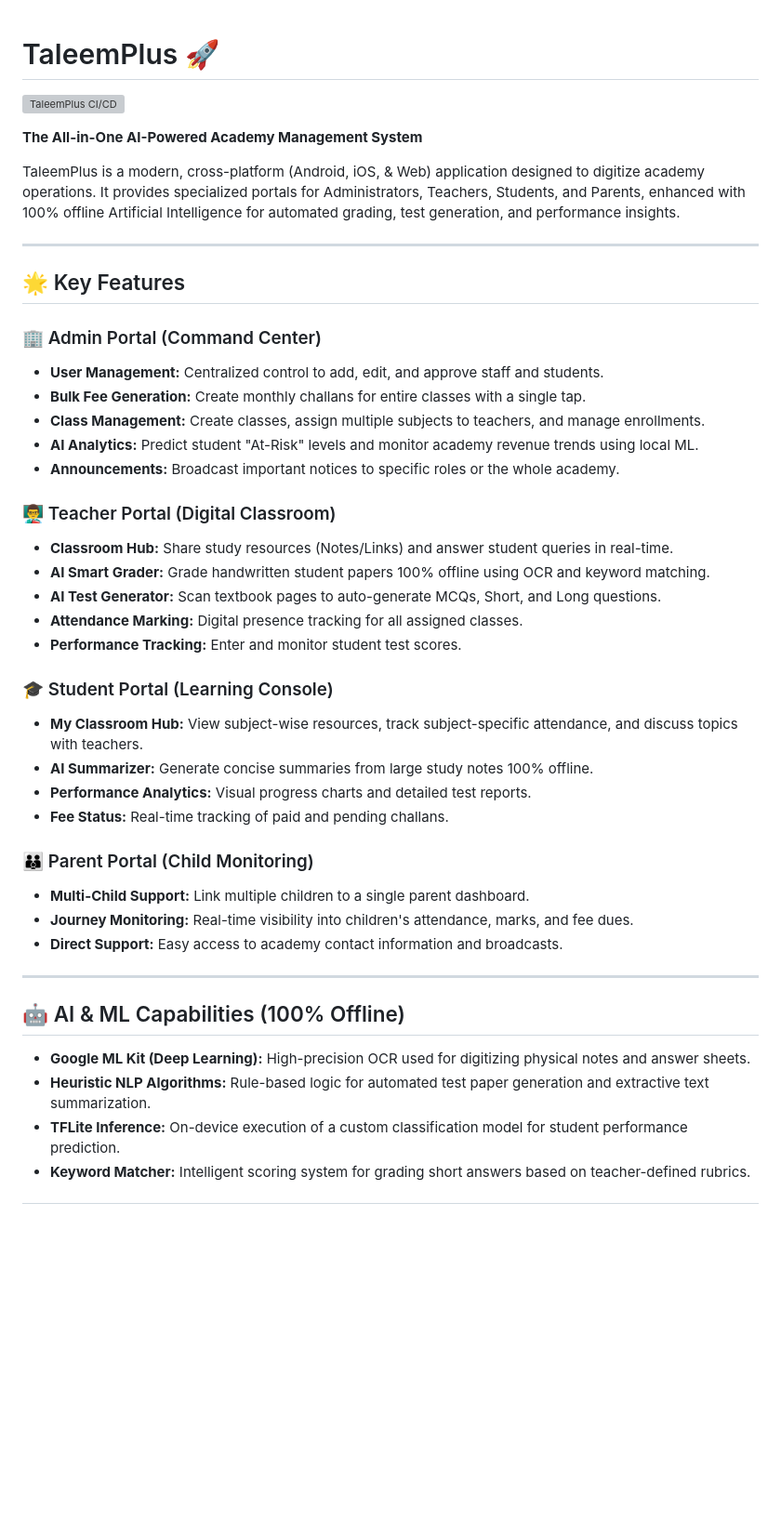
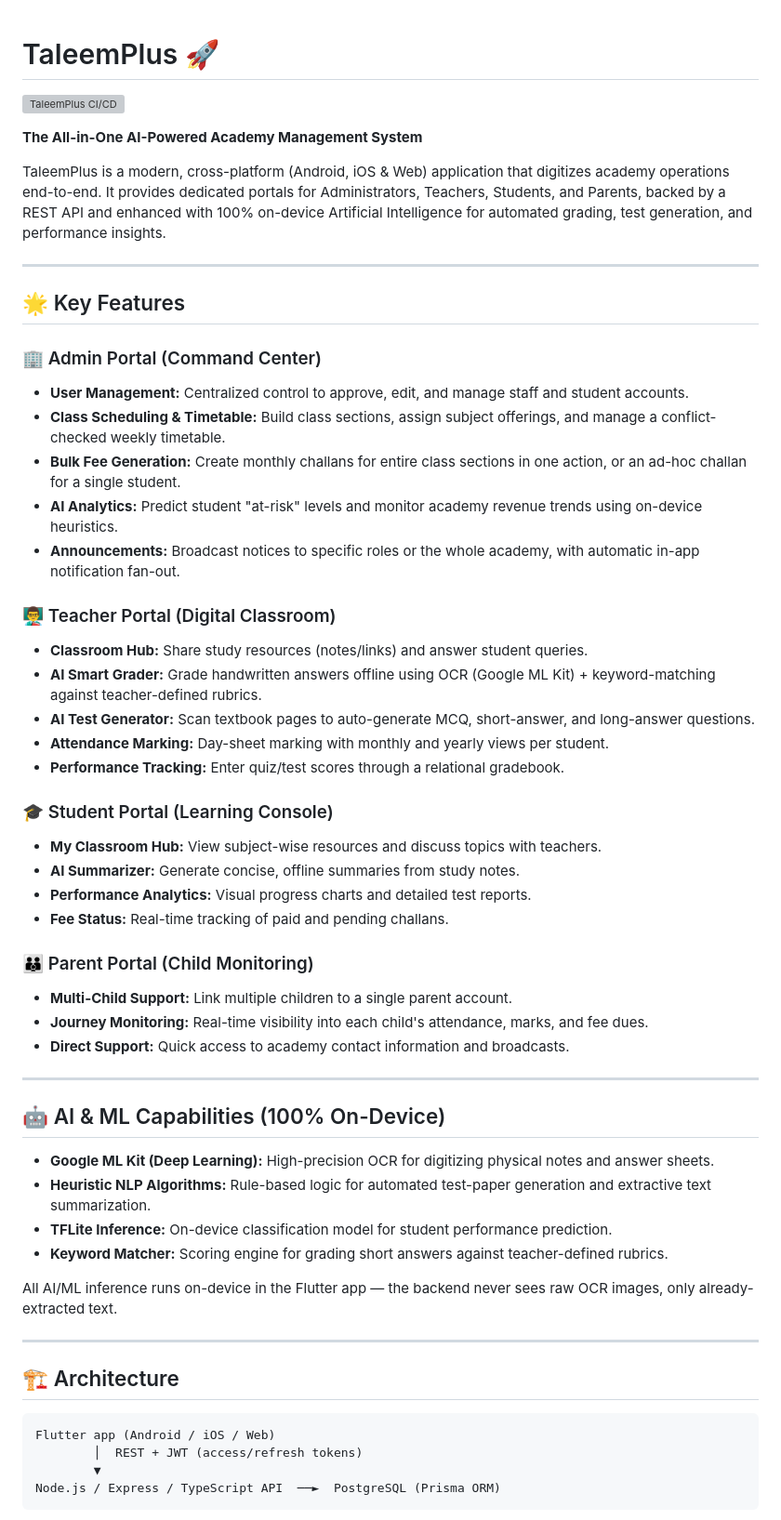
Before and after one commit to TaleemPlus-UCP/TaleemPlus, a Markdown page: README.md, the part around one of its changes. Shown at 93% size. Rendered like a GitHub page; blank space fills up the shorter version; grey boxes are pictures that could not be loaded.

````diff
--- a/README.md
+++ b/README.md
@@ -1,44 +1,59 @@
 # TaleemPlus 🚀
+
 [![TaleemPlus CI/CD](https://github.com/TaleemPlus-UCP/TaleemPlus/actions/workflows/main.yml/badge.svg)](https://github.com/TaleemPlus-UCP/TaleemPlus/actions/workflows/main.yml)
 
 **The All-in-One AI-Powered Academy Management System**
 
-TaleemPlus is a modern, cross-platform (Android, iOS, & Web) application designed to digitize academy operations. It provides specialized portals for Administrators, Teachers, Students, and Parents, enhanced with 100% offline Artificial Intelligence for automated grading, test generation, and performance insights.
+TaleemPlus is a modern, cross-platform (Android, iOS & Web) application that digitizes academy operations end-to-end. It provides dedicated portals for Administrators, Teachers, Students, and Parents, backed by a REST API and enhanced with 100% on-device Artificial Intelligence for automated grading, test generation, and performance insights.
 
 ---
 
 ## 🌟 Key Features
 
 ### 🏢 Admin Portal (Command Center)
-*   **User Management:** Centralized control to add, edit, and approve staff and students.
-*   **Bulk Fee Generation:** Create monthly challans for entire classes with a single tap.
-*   **Class Management:** Create classes, assign multiple subjects to teachers, and manage enrollments.
-*   **AI Analytics:** Predict student "At-Risk" levels and monitor academy revenue trends using local ML.
-*   **Announcements:** Broadcast important notices to specific roles or the whole academy.
+* **User Management:** Centralized control to approve, edit, and manage staff and student accounts.
+* **Class Scheduling & Timetable:** Build class sections, assign subject offerings, and manage a conflict-checked weekly timetable.
+* **Bulk Fee Generation:** Create monthly challans for entire class sections in one action, or an ad-hoc challan for a single student.
+* **AI Analytics:** Predict student "at-risk" levels and monitor academy revenue trends using on-device heuristics.
+* **Announcements:** Broadcast notices to specific roles or the whole academy, with automatic in-app notification fan-out.
 
 ### 👨‍🏫 Teacher Portal (Digital Classroom)
-*   **Classroom Hub:** Share study resources (Notes/Links) and answer student queries in real-time.
-*   **AI Smart Grader:** Grade handwritten student papers 100% offline using OCR and keyword matching.
-*   **AI Test Generator:** Scan textbook pages to auto-generate MCQs, Short, and Long questions.
-*   **Attendance Marking:** Digital presence tracking for all assigned classes.
-*   **Performance Tracking:** Enter and monitor student test scores.
+* **Classroom Hub:** Share study resources (notes/links) and answer student queries.
+* **AI Smart Grader:** Grade handwritten answers offline using OCR (Google ML Kit) + keyword-matching against teacher-defined rubrics.
+* **AI Test Generator:** Scan textbook pages to auto-generate MCQ, short-answer, and long-answer questions.
+* **Attendance Marking:** Day-sheet marking with monthly and yearly views per student.
+* **Performance Tracking:** Enter quiz/test scores through a relational gradebook.
 
 ### 🎓 Student Portal (Learning Console)
-*   **My Classroom Hub:** View subject-wise resources, track subject-specific attendance, and discuss topics with teachers.
-*   **AI Summarizer:** Generate concise summaries from large study notes 100% offline.
-*   **Performance Analytics:** Visual progress charts and detailed test reports.
-*   **Fee Status:** Real-time tracking of paid and pending challans.
+* **My Classroom Hub:** View subject-wise resources and discuss topics with teachers.
+* **AI Summarizer:** Generate concise, offline summaries from study notes.
+* **Performance Analytics:** Visual progress charts and detailed test reports.
+* **Fee Status:** Real-time tracking of paid and pending challans.
 
 ### 👪 Parent Portal (Child Monitoring)
-*   **Multi-Child Support:** Link multiple children to a single parent dashboard.
-*   **Journey Monitoring:** Real-time visibility into children's attendance, marks, and fee dues.
-*   **Direct Support:** Easy access to academy contact information and broadcasts.
+* **Multi-Child Support:** Link multiple children to a single parent account.
+* **Journey Monitoring:** Real-time visibility into each child's attendance, marks, and fee dues.
+* **Direct Support:** Quick access to academy contact information and broadcasts.
 
 ---
 
-## 🤖 AI & ML Capabilities (100% Offline)
+## 🤖 AI & ML Capabilities (100% On-Device)
 
-*   **Google ML Kit (Deep Learning):** High-precision OCR used for digitizing physical notes and answer sheets.
-*   **Heuristic NLP Algorithms:** Rule-based logic for automated test paper generation and extractive text summarization.
-*   **TFLite Inference:** On-device execution of a custom classification model for student performance prediction.
-*   **Keyword Matcher:** Intelligent scoring system for grading short answers based on teacher-defined rubrics.
+* **Google ML Kit (Deep Learning):** High-precision OCR for digitizing physical notes and answer sheets.
+* **Heuristic NLP Algorithms:** Rule-based logic for automated test-paper generation and extractive text summarization.
+* **TFLite Inference:** On-device classification model for student performance prediction.
+* **Keyword Matcher:** Scoring engine for grading short answers against teacher-defined rubrics.
+
+All AI/ML inference runs on-device in the Flutter app — the backend never sees raw OCR images, only already-extracted text.
+
+---
+
+## 🏗️ Architecture
+
+```
+Flutter app (Android / iOS / Web)
+        │  REST + JWT (access/refresh tokens)
+        ▼
+Node.js / Express / TypeScript API  ──►  PostgreSQL (Prisma ORM)
+```
+
````
Also changed, not shown: other parts of README.md (+52 -29 lines).
